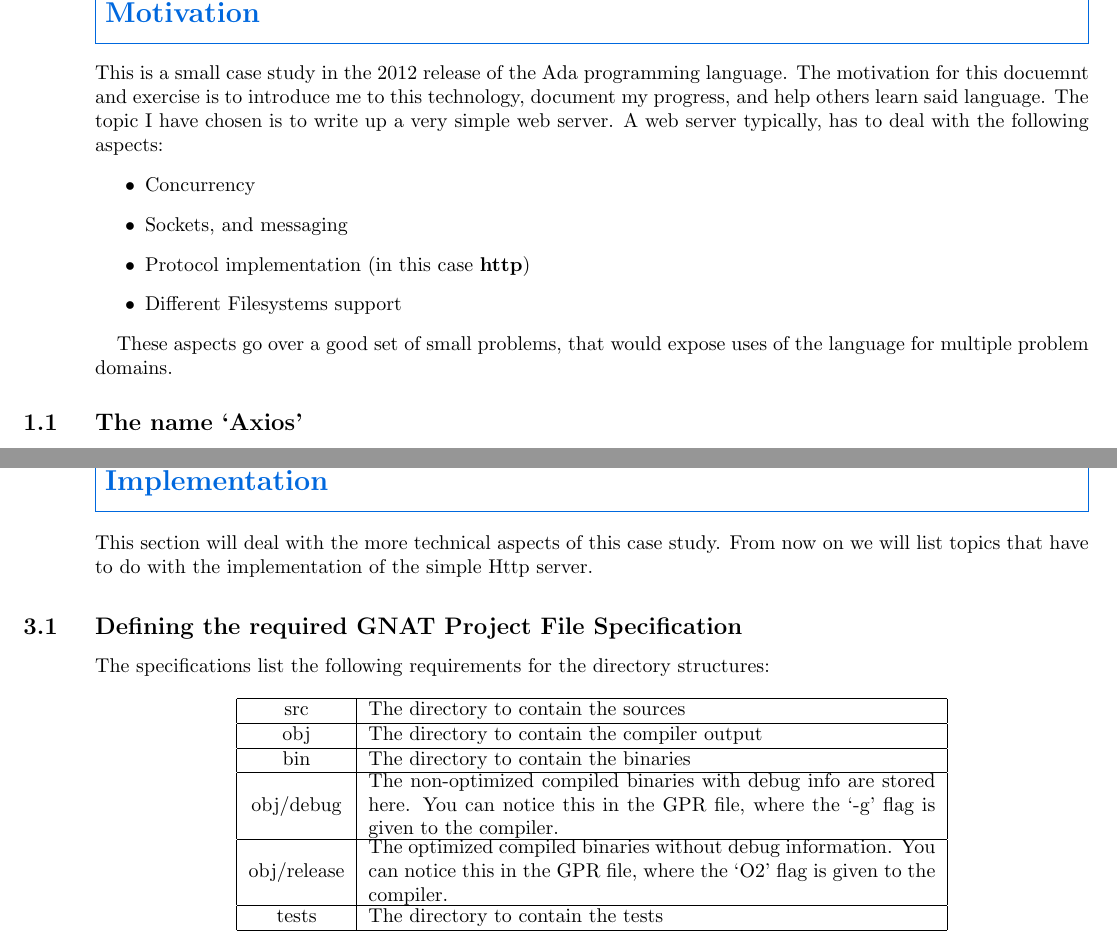
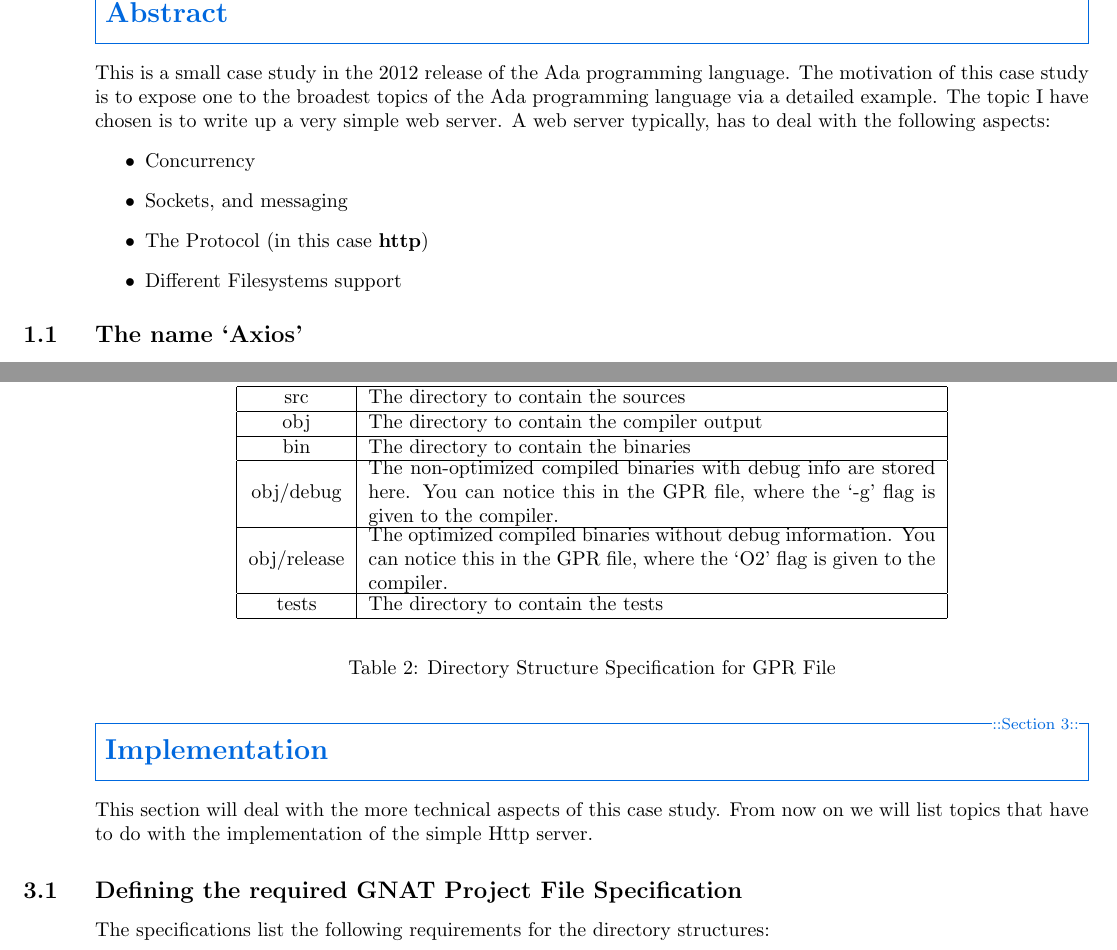
Before and after one commit to psyomn/ash, a LaTeX document (doc/core.tex, which reads doc/chapter2.tex, doc/introduction.tex): two parts of pages 3 and 7 of 9, joined at a grey line, cut at the place of the change. Compiled offline with pdfLaTeX.

```diff
--- a/doc/chapter2.tex
+++ b/doc/chapter2.tex
@@ -12,8 +13,9 @@
 obj/debug & \parbox{10cm}{The non-optimized compiled binaries with debug info are stored here. You can notice this in the GPR file, where the `-g' flag is given to the compiler.} \\ \hline
 obj/release &  \parbox{10cm}{The optimized compiled binaries without debug information. You  can notice this in the GPR file, where the `O2' flag is given to the compiler.} \\ \hline
 tests & The directory to contain the tests \\ \hline
-\end{tabular}
-\end{center}
+\end{tabular}\end{center}
+\caption{Directory Structure Specification for GPR File}
+\end{table}
 \subsubsection{GNAT Project File}
 Here is the project file we will be using.
 \lstinputlisting[language=Ada]{../axios/axios.gpr}
--- a/doc/introduction.tex
+++ b/doc/introduction.tex
@@ -1,13 +1,11 @@
-\section{Motivation}
-This is a small case study in the 2012 release of the Ada programming language. The motivation for this docuemnt and exercise is to introduce me to this technology, document my progress, and help others learn said language. The topic I have chosen is to write up a very simple web server. A web server typically, has to deal with the following aspects:
+\section{Abstract}
+This is a small case study in the 2012 release of the Ada programming language. The motivation of this case study is to expose one to the broadest topics of the Ada programming language via a detailed example. The topic I have chosen is to write up a very simple web server. A web server typically, has to deal with the following aspects:
 \begin{itemize}
 \item Concurrency
 \item Sockets, and messaging
-\item Protocol implementation (in this case \textbf{http})
+\item The Protocol (in this case \textbf{http})
 \item Different Filesystems support
 \end{itemize}
 
-These aspects go over a good set of small problems, that would expose uses of the language for multiple problem domains.
-
 \subsection{The name `Axios'}
 Axios stands for ``Ada eXtra ineffectual Object Oriented Server''. And it is just that!
```
Also changed, not shown: doc/chapter1.tex (+4 -0 lines), doc/core.tex (+2 -2 lines), doc/chapter2.tex (5 more changed lines), 1 other file.
